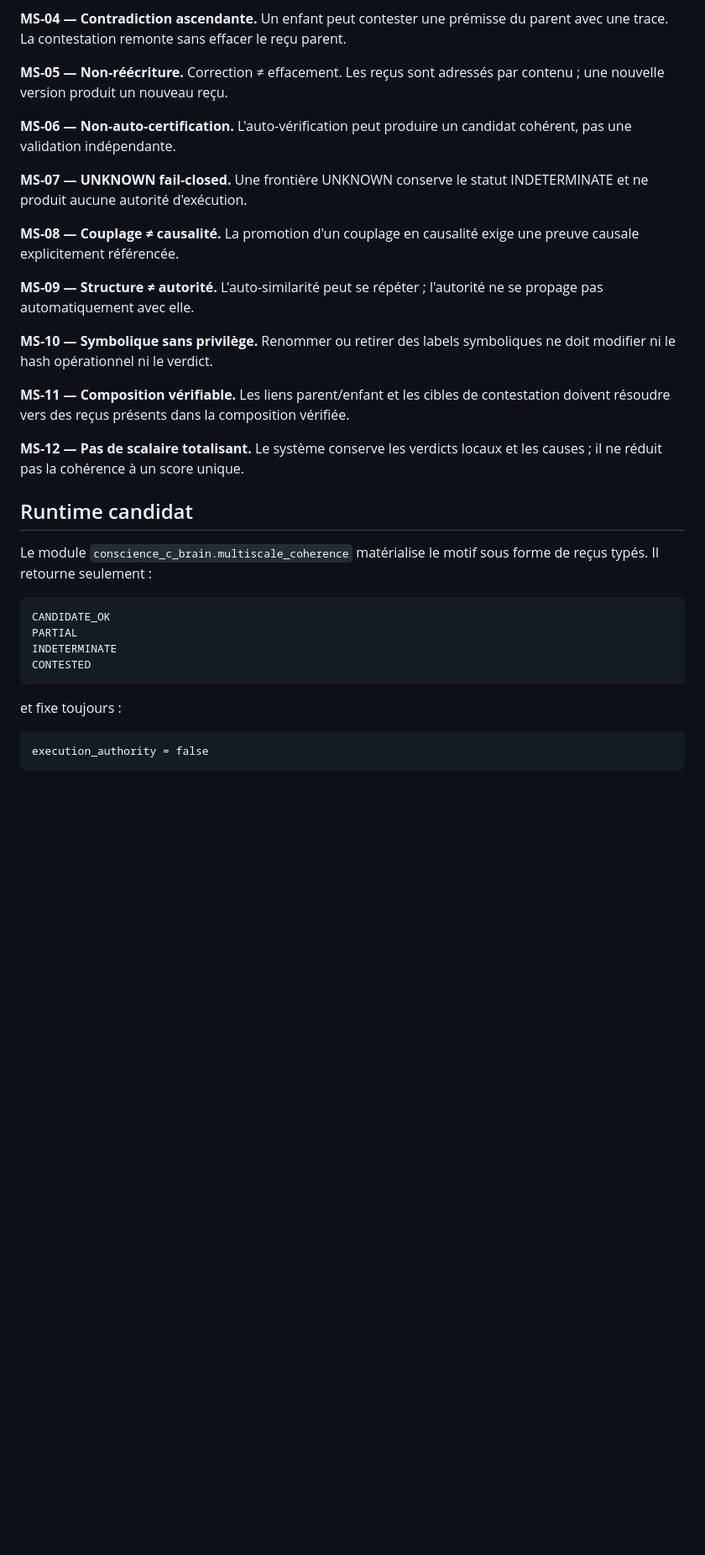
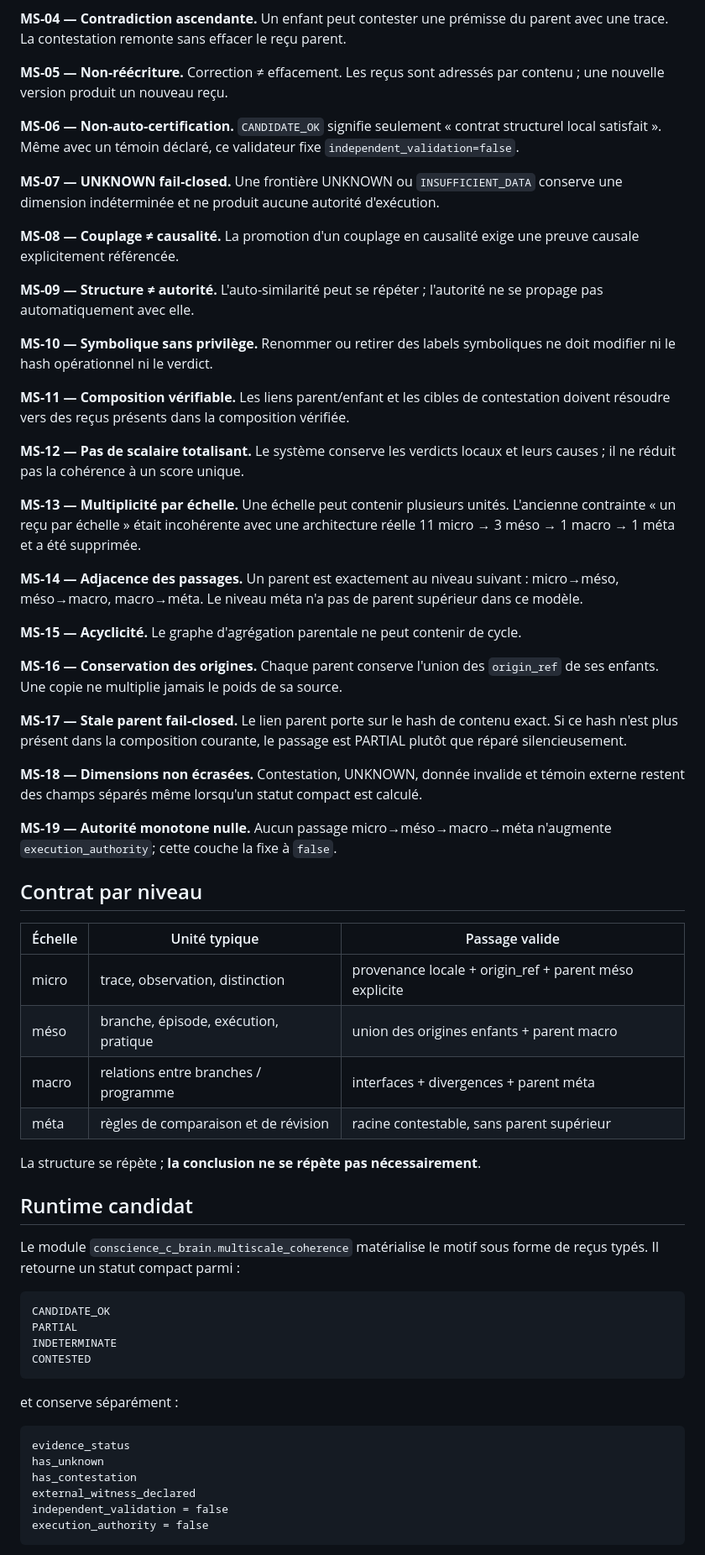
Before and after one commit to talkus/harmonie-libre, a Markdown page: docs/MULTISCALE_COHERENCE_CANDIDATE.md, the part around one of its changes. Shown at 84% size. Drawn GitHub-style; blank space fills up the shorter version.

````diff
--- a/docs/MULTISCALE_COHERENCE_CANDIDATE.md
+++ b/docs/MULTISCALE_COHERENCE_CANDIDATE.md
@@ -30,9 +32,9 @@ Ce document ne remplace ni `SECURITY_COMMAND.md`, ni AEGIS-24, ni les sources de
 
 **MS-05 — Non-réécriture.** Correction ≠ effacement. Les reçus sont adressés par contenu ; une nouvelle version produit un nouveau reçu.
 
-**MS-06 — Non-auto-certification.** L'auto-vérification peut produire un candidat cohérent, pas une validation indépendante.
+**MS-06 — Non-auto-certification.** `CANDIDATE_OK` signifie seulement « contrat structurel local satisfait ». Même avec un témoin déclaré, ce validateur fixe `independent_validation=false`.
 
-**MS-07 — UNKNOWN fail-closed.** Une frontière UNKNOWN conserve le statut INDETERMINATE et ne produit aucune autorité d'exécution.
+**MS-07 — UNKNOWN fail-closed.** Une frontière UNKNOWN ou `INSUFFICIENT_DATA` conserve une dimension indéterminée et ne produit aucune autorité d'exécution.
 
 **MS-08 — Couplage ≠ causalité.** La promotion d'un couplage en causalité exige une preuve causale explicitement référencée.
 
@@ -42,22 +44,52 @@ Ce document ne remplace ni `SECURITY_COMMAND.md`, ni AEGIS-24, ni les sources de
 
 **MS-11 — Composition vérifiable.** Les liens parent/enfant et les cibles de contestation doivent résoudre vers des reçus présents dans la composition vérifiée.
 
-**MS-12 — Pas de scalaire totalisant.** Le système conserve les verdicts locaux et les causes ; il ne réduit pas la cohérence à un score unique.
+**MS-12 — Pas de scalaire totalisant.** Le système conserve les verdicts locaux et leurs causes ; il ne réduit pas la cohérence à un score unique.
+
+**MS-13 — Multiplicité par échelle.** Une échelle peut contenir plusieurs unités. L'ancienne contrainte « un reçu par échelle » était incohérente avec une architecture réelle 11 micro → 3 méso → 1 macro → 1 méta et a été supprimée.
+
+**MS-14 — Adjacence des passages.** Un parent est exactement au niveau suivant : micro→méso, méso→macro, macro→méta. Le niveau méta n'a pas de parent supérieur dans ce modèle.
+
+**MS-15 — Acyclicité.** Le graphe d'agrégation parentale ne peut contenir de cycle.
+
+**MS-16 — Conservation des origines.** Chaque parent conserve l'union des `origin_ref` de ses enfants. Une copie ne multiplie jamais le poids de sa source.
+
+**MS-17 — Stale parent fail-closed.** Le lien parent porte sur le hash de contenu exact. Si ce hash n'est plus présent dans la composition courante, le passage est PARTIAL plutôt que réparé silencieusement.
+
+**MS-18 — Dimensions non écrasées.** Contestation, UNKNOWN, donnée invalide et témoin externe restent des champs séparés même lorsqu'un statut compact est calculé.
+
+**MS-19 — Autorité monotone nulle.** Aucun passage micro→méso→macro→méta n'augmente `execution_authority`; cette couche la fixe à `false`.
+
+## Contrat par niveau
+
+| Échelle | Unité typique | Passage valide |
+|---|---|---|
+| micro | trace, observation, distinction | provenance locale + origin_ref + parent méso explicite |
+| méso | branche, épisode, exécution, pratique | union des origines enfants + parent macro |
+| macro | relations entre branches / programme | interfaces + divergences + parent méta |
+| méta | règles de comparaison et de révision | racine contestable, sans parent supérieur |
+
+La structure se répète ; **la conclusion ne se répète pas nécessairement**.
 
 ## Runtime candidat
 
-Le module `conscience_c_brain.multiscale_coherence` matérialise le motif sous forme de reçus typés. Il retourne seulement :
+Le module `conscience_c_brain.multiscale_coherence` matérialise le motif sous forme de reçus typés. Il retourne un statut compact parmi :
 
-```text
+~~~text
 CANDIDATE_OK
 PARTIAL
 INDETERMINATE
 CONTESTED
-```
+~~~
 
-et fixe toujours :
+et conserve séparément :
 
-```text
+~~~text
+evidence_status
+has_unknown
+has_contestation
+external_witness_declared
+independent_validation = false
 execution_authority = false
-```
+~~~
 
````
Also changed, not shown: other parts of docs/MULTISCALE_COHERENCE_CANDIDATE.md (+38 -11 lines).
